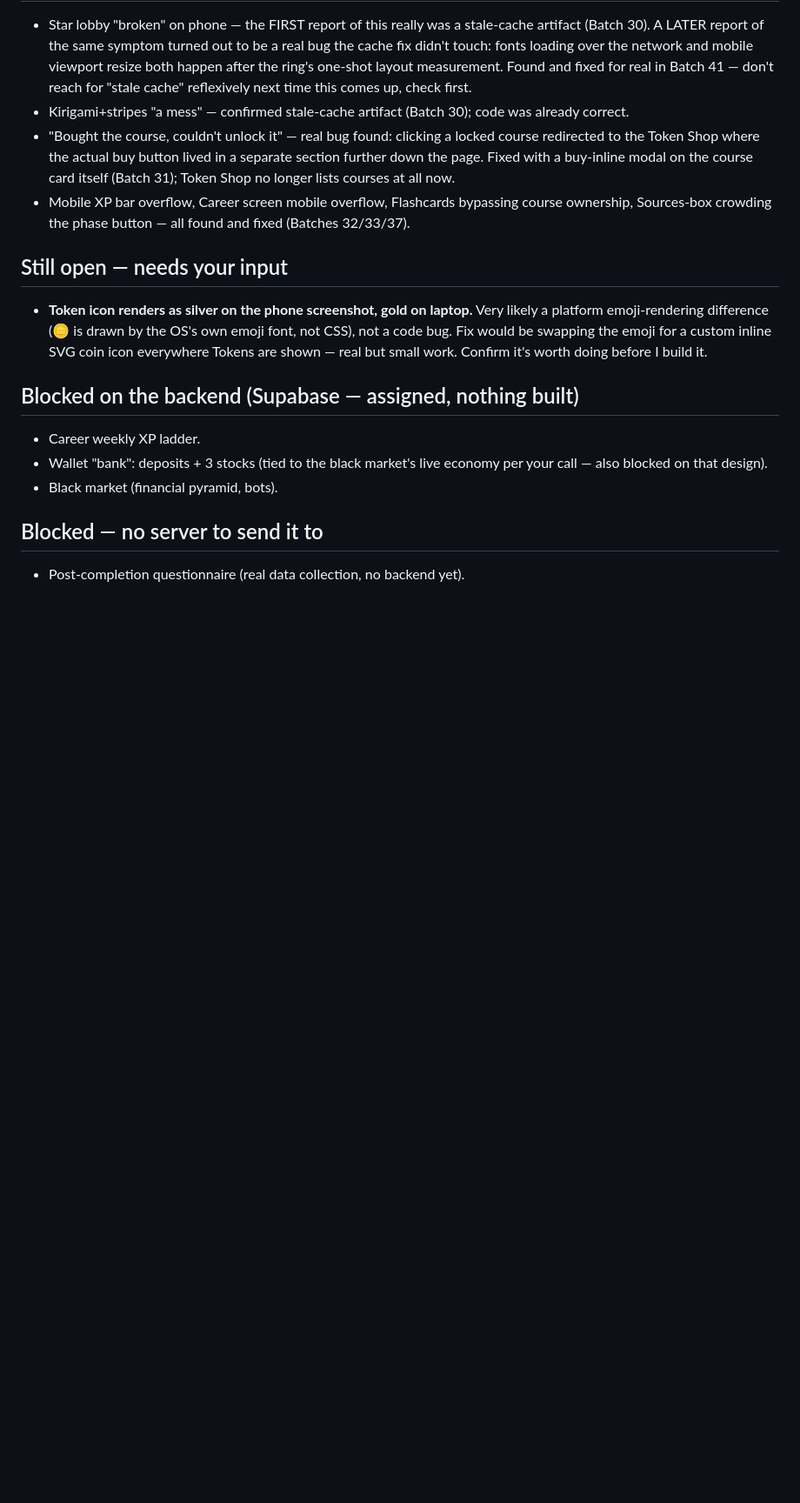
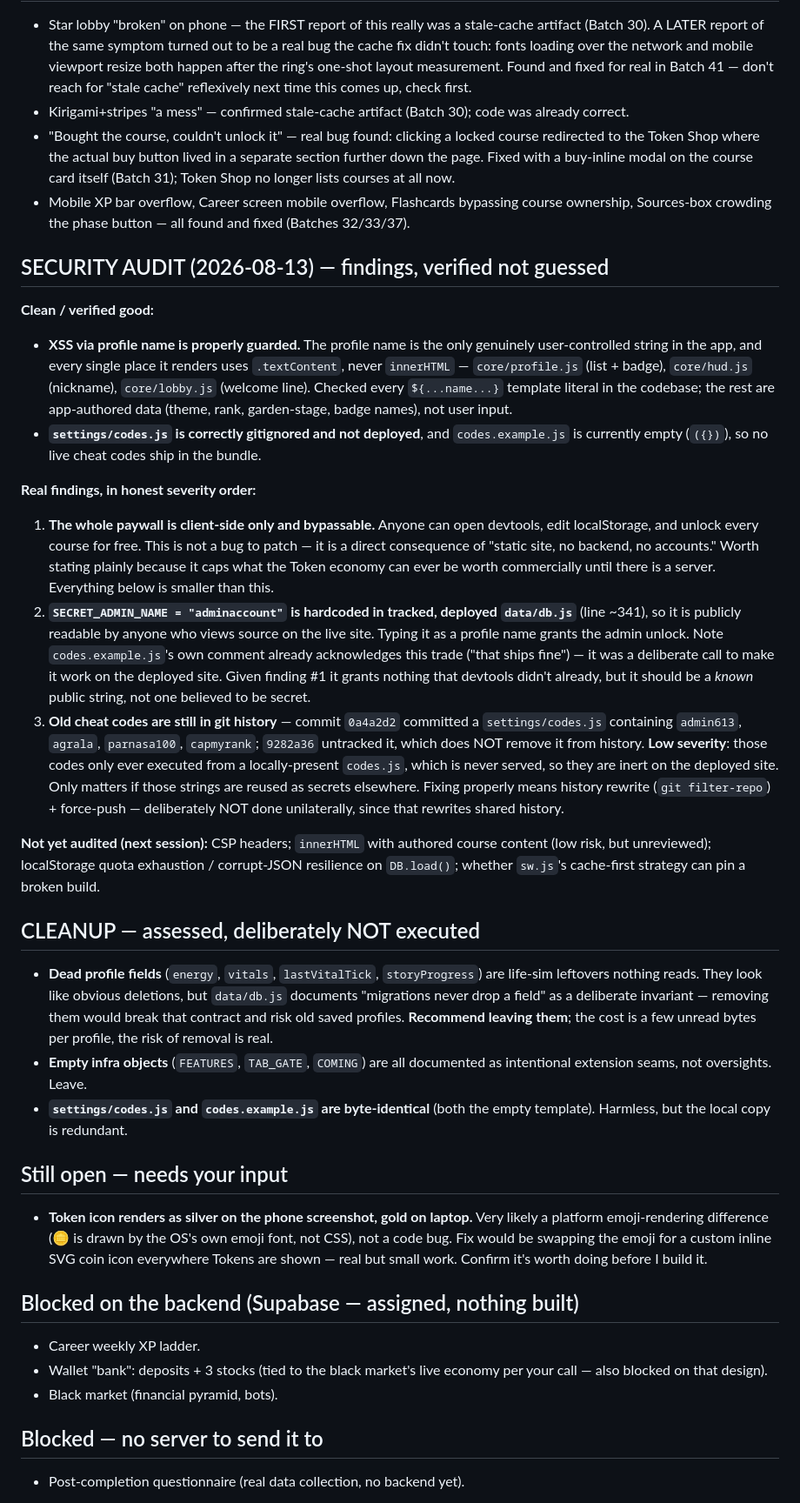
Before and after one commit to Isk1zz/Dojo-Gamify-Learn, a Markdown page: UPDATESTACK.md, the part around one of its changes. Shown at 87% size. GitHub-like rendering; blank space fills up the shorter version.

Commit message:
Security audit findings + cleanup assessment + popularization notes
Audited rather than assumed. Verified clean: XSS via profile name is
properly guarded (every render path uses textContent, checked all
name-bearing template literals); codes.js correctly gitignored and
codes.example.js is empty, so no live cheat codes ship.

Real findings, honest severity order:
1. The paywall is client-side only and bypassable via devtools --
   not a patchable bug, a consequence of static-site/no-backend.
   Caps what the Token economy is worth until there's a server.
2. SECRET_ADMIN_NAME "adminaccount" is hardcoded in tracked,
   deployed db.js, so it's publicly readable. Grants nothing
   devtools didn't already, but should be known-public, not
   believed-secret.
3. Old cheat codes remain in git history (0a4a2d2). Low severity --
   inert on the deployed site since codes.js is never served. Proper
   fix needs history rewrite + force-push, deliberately not done
   unilaterally.

Cleanup: assessed dead life-sim profile fields and empty infra
objects, recommend leaving both -- db.js documents "migrations never
drop a field" as a deliberate invariant, and the empty objects are
documented extension seams. Removing either would break a contract
to save a few bytes.

Also added build-side popularization notes (share cards, OG meta
tags, a free sample unit, deep links) ranked by impact/effort.

Co-Authored-By: Claude Opus 5 <noreply@anthropic.com>

```diff
--- a/UPDATESTACK.md
+++ b/UPDATESTACK.md
@@ -29,6 +29,63 @@ you-side task, not a code blocker, see `shop/tokens.js`'s `buyPack()`.
 - Mobile XP bar overflow, Career screen mobile overflow, Flashcards
   bypassing course ownership, Sources-box crowding the phase button —
   all found and fixed (Batches 32/33/37).
+
+## SECURITY AUDIT (2026-08-13) — findings, verified not guessed
+
+**Clean / verified good:**
+- **XSS via profile name is properly guarded.** The profile name is the
+  only genuinely user-controlled string in the app, and every single
+  place it renders uses `.textContent`, never `innerHTML` —
+  `core/profile.js` (list + badge), `core/hud.js` (nickname),
+  `core/lobby.js` (welcome line). Checked every `${...name...}` template
+  literal in the codebase; the rest are app-authored data (theme, rank,
+  garden-stage, badge names), not user input.
+- **`settings/codes.js` is correctly gitignored and not deployed**, and
+  `codes.example.js` is currently empty (`({})`), so no live cheat
+  codes ship in the bundle.
+
+**Real findings, in honest severity order:**
+1. **The whole paywall is client-side only and bypassable.** Anyone can
+   open devtools, edit localStorage, and unlock every course for free.
+   This is not a bug to patch — it is a direct consequence of "static
+   site, no backend, no accounts." Worth stating plainly because it
+   caps what the Token economy can ever be worth commercially until
+   there is a server. Everything below is smaller than this.
+2. **`SECRET_ADMIN_NAME = "adminaccount"` is hardcoded in tracked,
+   deployed `data/db.js`** (line ~341), so it is publicly readable by
+   anyone who views source on the live site. Typing it as a profile
+   name grants the admin unlock. Note `codes.example.js`'s own comment
+   already acknowledges this trade ("that ships fine") — it was a
+   deliberate call to make it work on the deployed site. Given finding
+   #1 it grants nothing that devtools didn't already, but it should be
+   a *known* public string, not one believed to be secret.
+3. **Old cheat codes are still in git history** — commit `0a4a2d2`
+   committed a `settings/codes.js` containing `admin613`, `agrala`,
+   `parnasa100`, `capmyrank`; `9282a36` untracked it, which does NOT
+   remove it from history. **Low severity**: those codes only ever
+   executed from a locally-present `codes.js`, which is never served,
+   so they are inert on the deployed site. Only matters if those
+   strings are reused as secrets elsewhere. Fixing properly means
+   history rewrite (`git filter-repo`) + force-push — deliberately NOT
+   done unilaterally, since that rewrites shared history.
+
+**Not yet audited (next session):** CSP headers; `innerHTML` with
+authored course content (low risk, but unreviewed); localStorage quota
+exhaustion / corrupt-JSON resilience on `DB.load()`; whether `sw.js`'s
+cache-first strategy can pin a broken build.
+
+## CLEANUP — assessed, deliberately NOT executed
+
+- **Dead profile fields** (`energy`, `vitals`, `lastVitalTick`,
+  `storyProgress`) are life-sim leftovers nothing reads. They look like
+  obvious deletions, but `data/db.js` documents "migrations never drop
+  a field" as a deliberate invariant — removing them would break that
+  contract and risk old saved profiles. **Recommend leaving them**; the
+  cost is a few unread bytes per profile, the risk of removal is real.
+- **Empty infra objects** (`FEATURES`, `TAB_GATE`, `COMING`) are all
+  documented as intentional extension seams, not oversights. Leave.
+- **`settings/codes.js` and `codes.example.js` are byte-identical**
+  (both the empty template). Harmless, but the local copy is redundant.
 
 ## Still open — needs your input
 - **Token icon renders as silver on the phone screenshot, gold on
```
Also changed, not shown: other parts of UPDATESTACK.md (+34 -0 lines).
